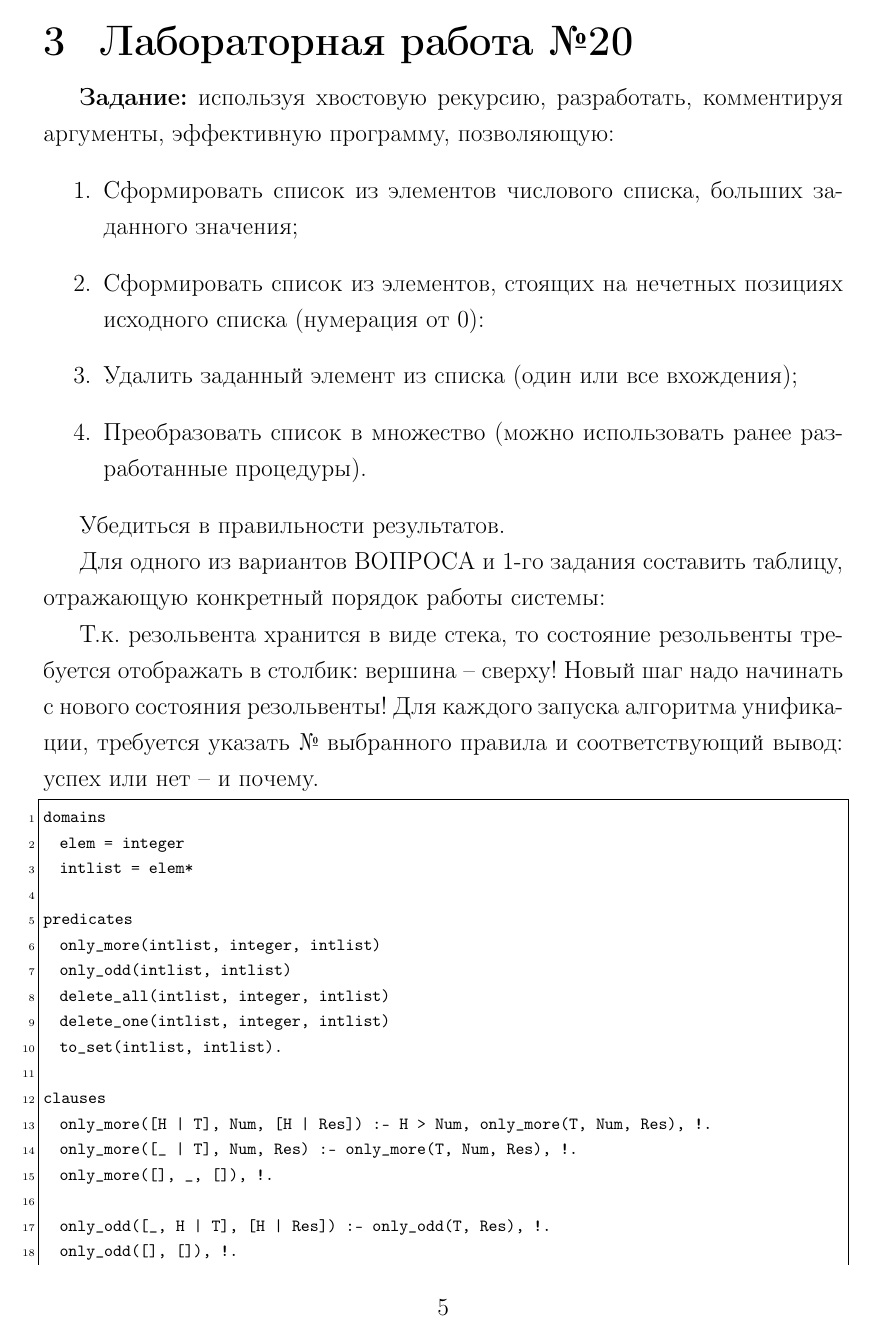
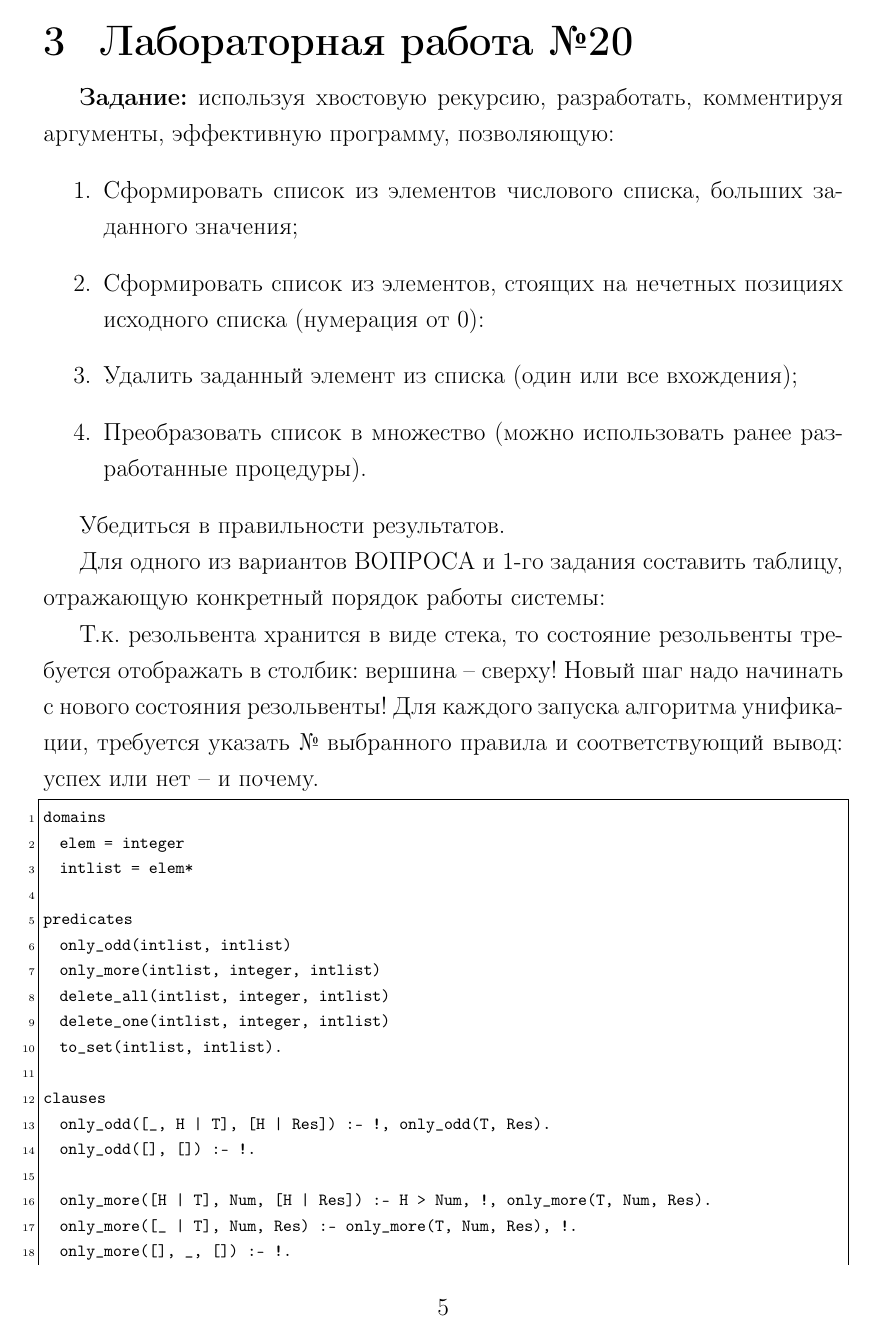
Before and after one commit to Justarone/bmstu-flp, a LaTeX document (logical/lab_18/report/report.tex, which reads logical/lab_18/report/content.tex): page 6 of 10. The pictures show the PDF file logical/lab_18/report/report.pdf that the author committed with the source.

Commit message:
UPD: code in report

```diff
--- a/logical/lab_18/report/content.tex
+++ b/logical/lab_18/report/content.tex
@@ -118,29 +118,29 @@ domains
   intlist = elem*
 
 predicates
+  only_odd(intlist, intlist)
   only_more(intlist, integer, intlist)
-  only_odd(intlist, intlist)
   delete_all(intlist, integer, intlist)
   delete_one(intlist, integer, intlist)
   to_set(intlist, intlist).
 
 clauses
-  only_more([H | T], Num, [H | Res]) :- H > Num, only_more(T, Num, Res), !.
+  only_odd([_, H | T], [H | Res]) :- !, only_odd(T, Res).
+  only_odd([], []) :- !.
+
+  only_more([H | T], Num, [H | Res]) :- H > Num, !, only_more(T, Num, Res).
   only_more([_ | T], Num, Res) :- only_more(T, Num, Res), !.
-  only_more([], _, []), !.
+  only_more([], _, []) :- !.
 
-  only_odd([_, H | T], [H | Res]) :- only_odd(T, Res), !.
-  only_odd([], []), !.
-
-  delete_all([H | T], Num, [H | Res]) :- H <> Num, delete_all(T, Num, Res), !.
+  delete_all([H | T], Num, [H | Res]) :- H <> Num, !, delete_all(T, Num, Res).
   delete_all([_ | T], Num, Res) :- delete_all(T, Num, Res), !.
-  delete_all([], _, []), !.
+  delete_all([], _, []) :- !.
 
   delete_one([H | T], Num, T) :- H = Num, !.
   delete_one([H | T], Num, [H | Res]) :- delete_one(T, Num, Res), !.
-  delete_one([], _, []), !.
+  delete_one([], _, []) :- !.
 
-  to_set([H | T], [H | Res]) :- delete_all(T, H, Nt), to_set(Nt, Res), !.
-  to_set([], []), !.
+  to_set([H | T], [H | Res]) :- delete_all(T, H, Nt), !, to_set(Nt, Res).
+  to_set([], []) :- !.
 
 goal
```
Also changed, not shown: logical/lab_18/report/report.pdf, logical/lab_18/report/content.tex (20 more changed lines).
